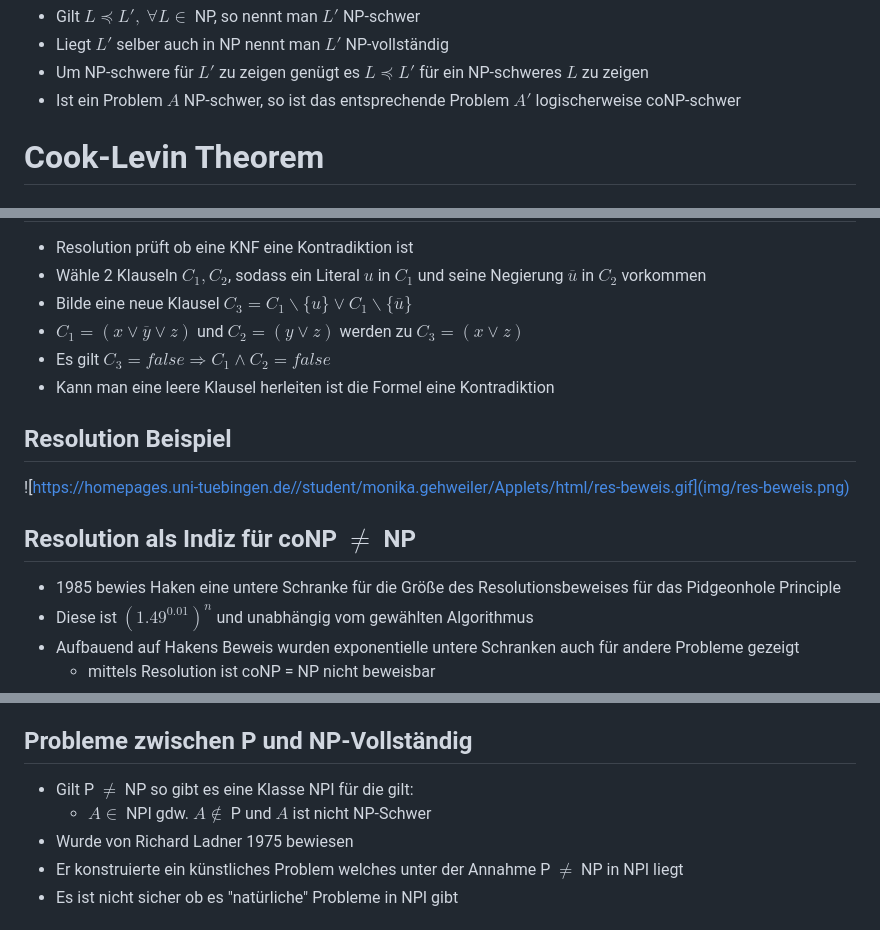
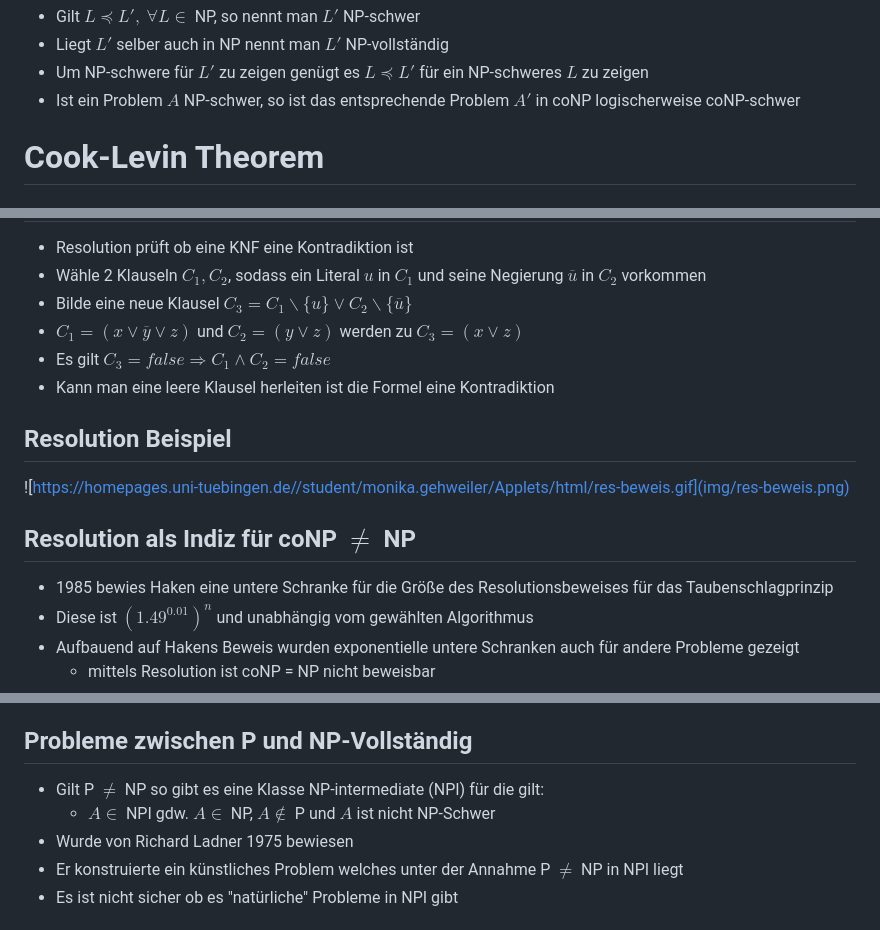
Before and after one commit to Fiona-J-W/Proseminar, a Markdown page: folien.md, 3 parts joined by grey strips. GitHub-like rendering.

```diff
--- a/folien.md
+++ b/folien.md
@@ -119,7 +117,7 @@ NP-Vollständigkeit
 * Gilt $L \preceq L',\ \forall L \in$ NP, so nennt man $L'$ NP-schwer
 * Liegt $L'$ selber auch in NP nennt man $L'$ NP-vollständig
 * Um NP-schwere für $L'$ zu zeigen genügt es $L \preceq L'$ für ein NP-schweres $L$ zu zeigen
-* Ist ein Problem $A$ NP-schwer, so ist das entsprechende Problem $A'$ logischerweise coNP-schwer
+* Ist ein Problem $A$ NP-schwer, so ist das entsprechende Problem $A'$ in coNP logischerweise coNP-schwer
 
 <!--
 Adrian, Quellen bisher
@@ -293,7 +291,7 @@ Resolution als Indiz für coNP $\neq$ NP
 
 * Resolution prüft ob eine KNF eine Kontradiktion ist
 * Wähle 2 Klauseln $C_1, C_2$, sodass ein Literal $u$ in $C_1$ und seine Negierung $\overline{u}$ in $C_2$ vorkommen
-* Bilde eine neue Klausel $C_3 = C_1 \backslash \{u\} \vee C_1 \backslash \{\overline{u}\}$
+* Bilde eine neue Klausel $C_3 = C_1 \backslash \{u\} \vee C_2 \backslash \{\overline{u}\}$
 * $C_1 = (x \vee \overline{y} \vee z)$ und $C_2 = (y \vee z)$ werden zu $C_3 = (x \vee z)$
 * Es gilt $C_3 = false \Rightarrow C_1 \wedge C_2 = false$
 * Kann man eine leere Klausel herleiten ist die Formel eine Kontradiktion
@@ -307,7 +305,7 @@ Resolution Beispiel
 Resolution als Indiz für coNP $\neq$ NP
 ---------------------------------------
 
-* 1985 bewies Haken eine untere Schranke für die Größe des Resolutionsbeweises für das Pidgeonhole Principle
+* 1985 bewies Haken eine untere Schranke für die Größe des Resolutionsbeweises für das Taubenschlagprinzip
 * Diese ist $(1.49^{0.01})^n$ und unabhängig vom gewählten Algorithmus
 * Aufbauend auf Hakens Beweis wurden exponentielle untere Schranken auch für andere Probleme gezeigt
 	* mittels Resolution ist coNP = NP nicht beweisbar
@@ -361,8 +359,8 @@ coNP ?= NP
 Probleme zwischen P und NP-Vollständig
 --------------------------------------
 
-* Gilt P $\neq$ NP so gibt es eine Klasse NPI für die gilt:
-	* $A \in$ NPI gdw. $A \notin$ P und $A$ ist nicht NP-Schwer
+* Gilt P $\neq$ NP so gibt es eine Klasse NP-intermediate (NPI) für die gilt:
+	* $A \in$ NPI gdw. $A \in$ NP, $A \notin$ P und $A$ ist nicht NP-Schwer
 * Wurde von Richard Ladner 1975 bewiesen
 * Er konstruierte ein künstliches Problem welches unter der Annahme P $\neq$ NP in NPI liegt
 * Es ist nicht sicher ob es "natürliche" Probleme in NPI gibt
```
Also changed, not shown: other parts of folien.md (+22 -24 lines), img/TM1 - Kopie.png (added), img/TM1.png (added), img/TM2 - Kopie.png (added), img/TM2.png (added).
